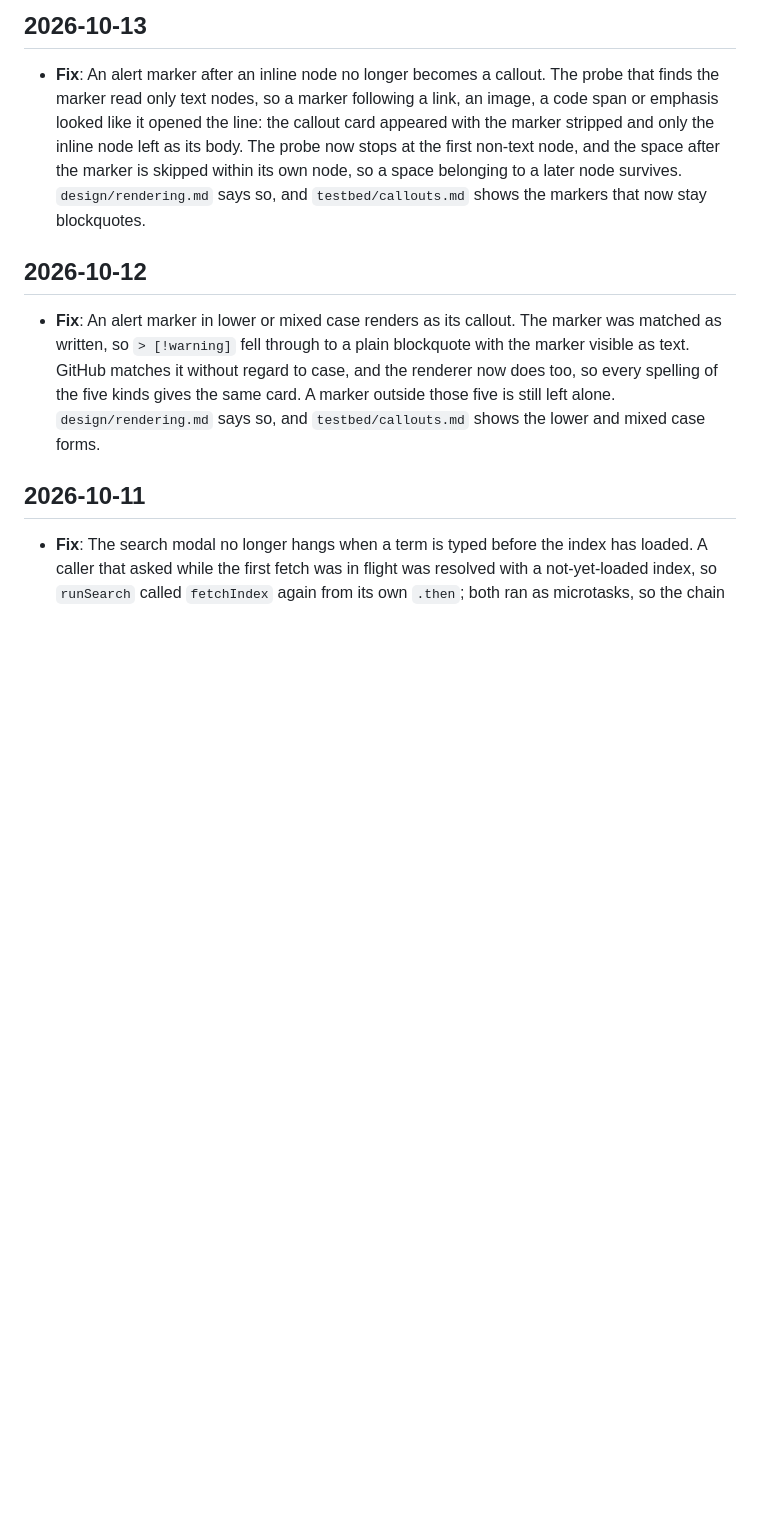
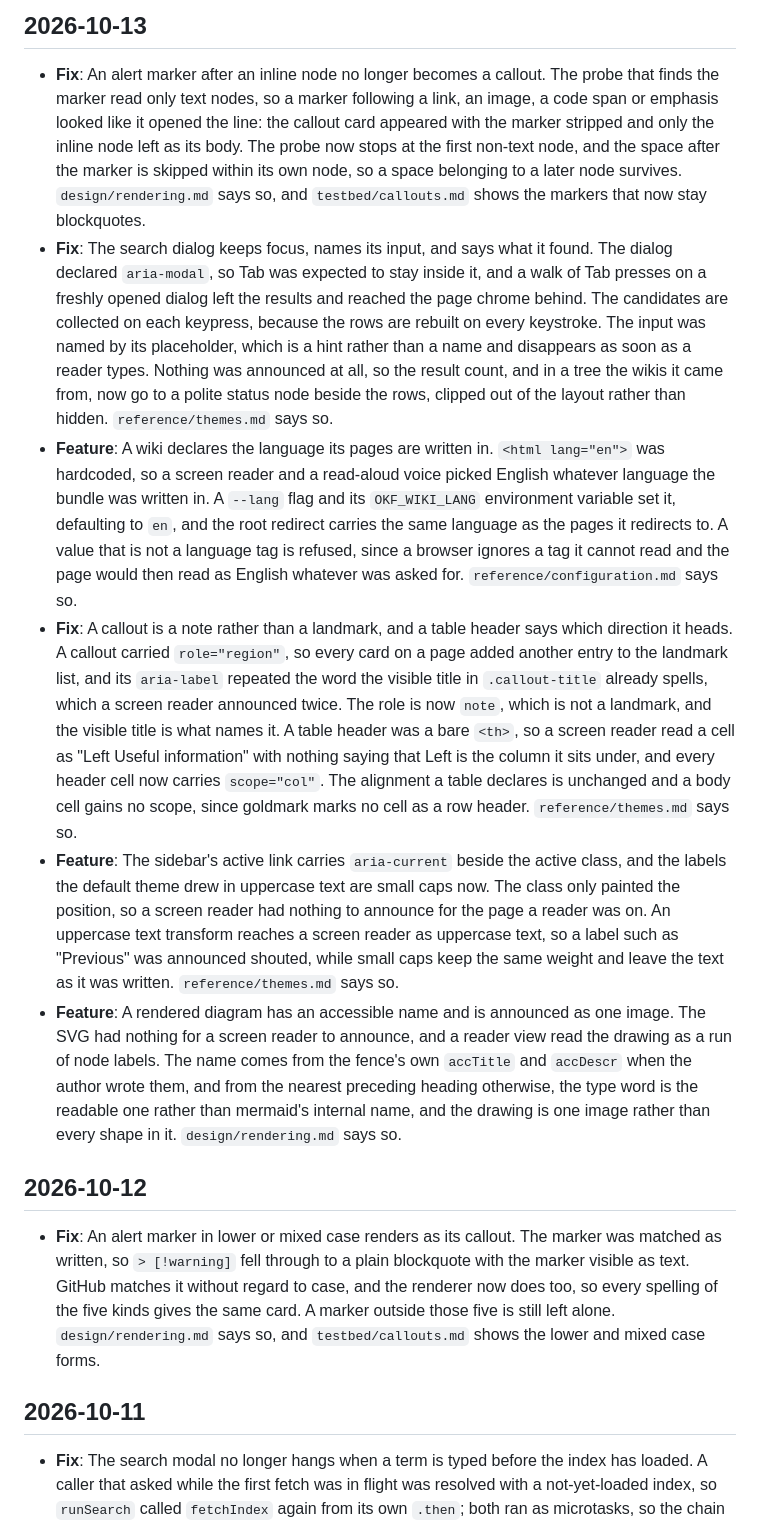
Before and after one commit to abn/okf-wiki, a Markdown page: docs/log.md, the part around the change. Drawn GitHub-style; blank space fills up the shorter version.

Commit message:
docs: record the reader-mode changes
Four behaviour changes reach the bundle: a configurable page language,
callouts that are notes rather than landmarks and table headers that
name their direction, a current-page mark on the sidebar and labels
that are no longer shouted, and a diagram with an accessible name.

```diff
--- a/docs/log.md
+++ b/docs/log.md
@@ -13,6 +13,48 @@ deprecated, or restructured. It is deliberately separate from software releases.
   after the marker is skipped within its own node, so a space belonging to a
   later node survives. `design/rendering.md` says so, and `testbed/callouts.md`
   shows the markers that now stay blockquotes.
+* **Fix**: The search dialog keeps focus, names its input, and says what it
+  found. The dialog declared `aria-modal`, so Tab was expected to stay inside
+  it, and a walk of Tab presses on a freshly opened dialog left the results and
+  reached the page chrome behind. The candidates are collected on each keypress,
+  because the rows are rebuilt on every keystroke. The input was named by its
+  placeholder, which is a hint rather than a name and disappears as soon as a
+  reader types. Nothing was announced at all, so the result count, and in a tree
+  the wikis it came from, now go to a polite status node beside the rows,
+  clipped out of the layout rather than hidden. `reference/themes.md` says so.
+* **Feature**: A wiki declares the language its pages are written in. `<html
+  lang="en">` was hardcoded, so a screen reader and a read-aloud voice picked
+  English whatever language the bundle was written in. A `--lang` flag and its
+  `OKF_WIKI_LANG` environment variable set it, defaulting to `en`, and the root
+  redirect carries the same language as the pages it redirects to. A value that
+  is not a language tag is refused, since a browser ignores a tag it cannot read
+  and the page would then read as English whatever was asked for.
+  `reference/configuration.md` says so.
+* **Fix**: A callout is a note rather than a landmark, and a table header says
+  which direction it heads. A callout carried `role="region"`, so every card on a
+  page added another entry to the landmark list, and its `aria-label` repeated
+  the word the visible title in `.callout-title` already spells, which a screen
+  reader announced twice. The role is now `note`, which is not a landmark, and
+  the visible title is what names it. A table header was a bare `<th>`, so a
+  screen reader read a cell as "Left Useful information" with nothing saying
+  that Left is the column it sits under, and every header cell now carries
+  `scope="col"`. The alignment a table declares is unchanged and a body cell
+  gains no scope, since goldmark marks no cell as a row header.
+  `reference/themes.md` says so.
+* **Feature**: The sidebar's active link carries `aria-current` beside the active
+  class, and the labels the default theme drew in uppercase text are small caps
+  now. The class only painted the position, so a screen reader had nothing to
+  announce for the page a reader was on. An uppercase text transform reaches a
+  screen reader as uppercase text, so a label such as "Previous" was announced
+  shouted, while small caps keep the same weight and leave the text as it was
+  written. `reference/themes.md` says so.
+* **Feature**: A rendered diagram has an accessible name and is announced as one
+  image. The SVG had nothing for a screen reader to announce, and a reader view
+  read the drawing as a run of node labels. The name comes from the fence's own
+  `accTitle` and `accDescr` when the author wrote them, and from the nearest
+  preceding heading otherwise, the type word is the readable one rather than
+  mermaid's internal name, and the drawing is one image rather than every shape
+  in it. `design/rendering.md` says so.
 
 ## 2026-10-12
 
```
Also changed, not shown: docs/design/rendering.md (+7 -0 lines), docs/reference/themes.md (+11 -1 lines).
